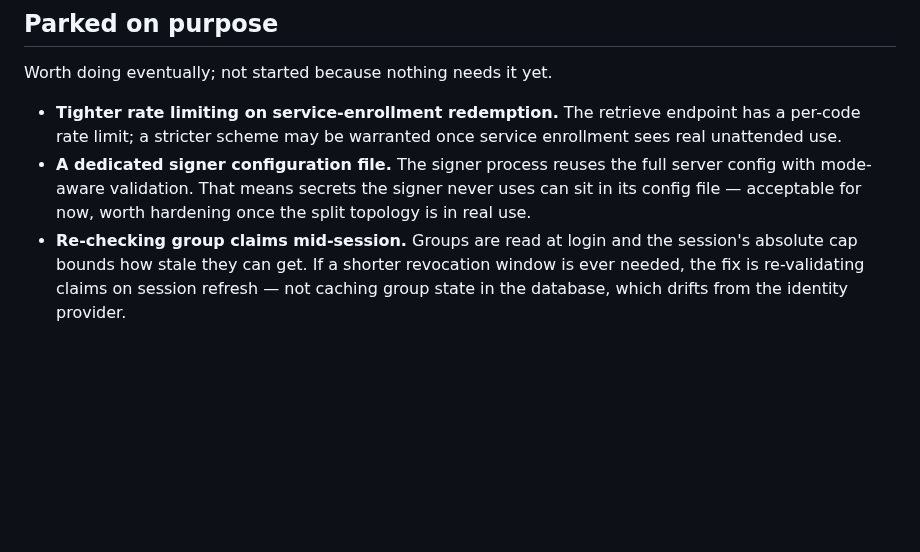
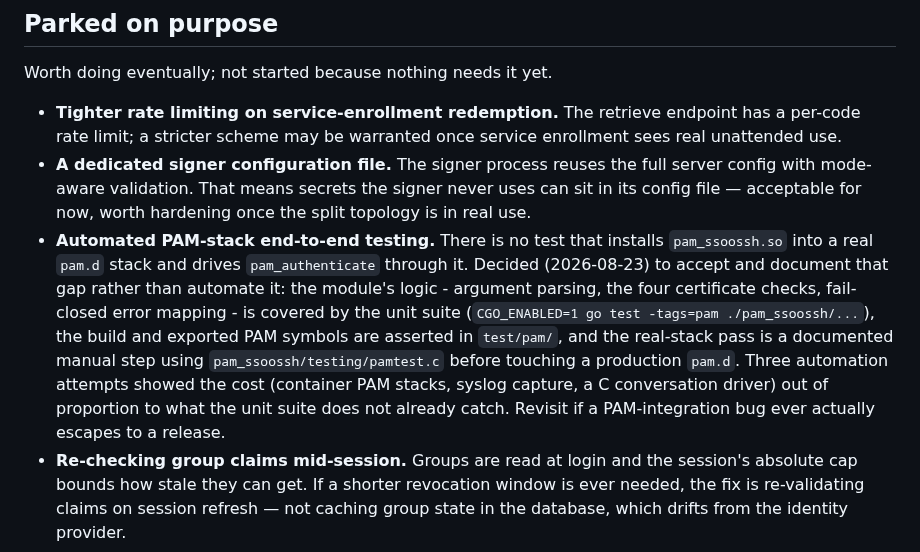
Before and after one commit to mnestor/ssoossh, a Markdown page: docs/decisions.md, the part around the change. GitHub-like rendering; blank space fills up the shorter version.

Commit message:
docs(pam): record the decision to not automate PAM-stack e2e
The gap is accepted and documented rather than left as an open TODO:
unit suite for behavior, build-and-symbols assertion in test/pam, the
manual pamtest.c recipe for real-stack verification. decisions.md carries
the reasoning; the aspirational e2e design doc and test/pam README now
state their actual status instead of implying coverage.

Co-Authored-By: Claude Opus 5 <noreply@anthropic.com>

```diff
--- a/docs/decisions.md
+++ b/docs/decisions.md
@@ -18,6 +18,19 @@ Worth doing eventually; not started because nothing needs it yet.
   full server config with mode-aware validation. That means secrets the
   signer never uses can sit in its config file — acceptable for now,
   worth hardening once the split topology is in real use.
+- **Automated PAM-stack end-to-end testing.** There is no test that
+  installs `pam_ssoossh.so` into a real `pam.d` stack and drives
+  `pam_authenticate` through it. Decided (2026-08-23) to accept and
+  document that gap rather than automate it: the module's logic - argument
+  parsing, the four certificate checks, fail-closed error mapping - is
+  covered by the unit suite (`CGO_ENABLED=1 go test -tags=pam
+  ./pam_ssoossh/...`), the build and exported PAM symbols are asserted in
+  `test/pam/`, and the real-stack pass is a documented manual step using
+  `pam_ssoossh/testing/pamtest.c` before touching a production `pam.d`.
+  Three automation attempts showed the cost (container PAM stacks, syslog
+  capture, a C conversation driver) out of proportion to what the unit
+  suite does not already catch. Revisit if a PAM-integration bug ever
+  actually escapes to a release.
 - **Re-checking group claims mid-session.** Groups are read at login and
   the session's absolute cap bounds how stale they can get. If a shorter
   revocation window is ever needed, the fix is re-validating claims on
```
Also changed, not shown: docs/pam-e2e-testing.md (+7 -0 lines), 1 other file.
